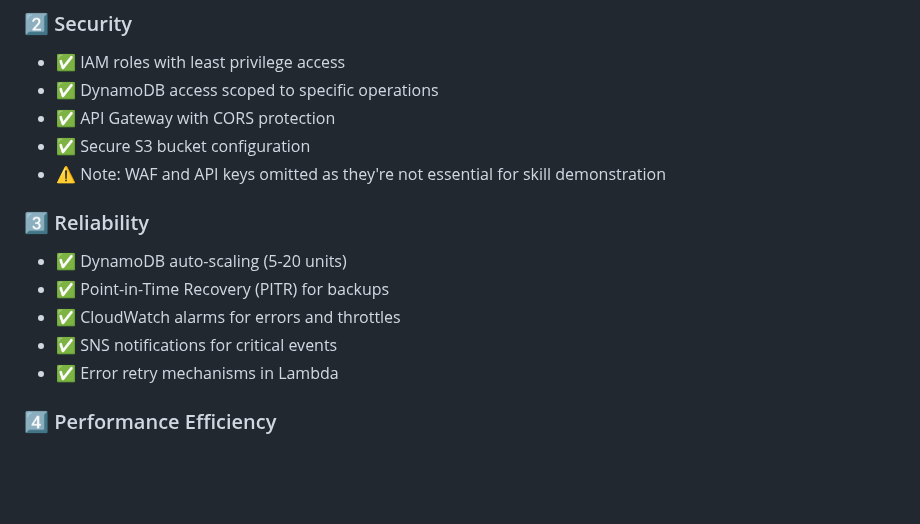
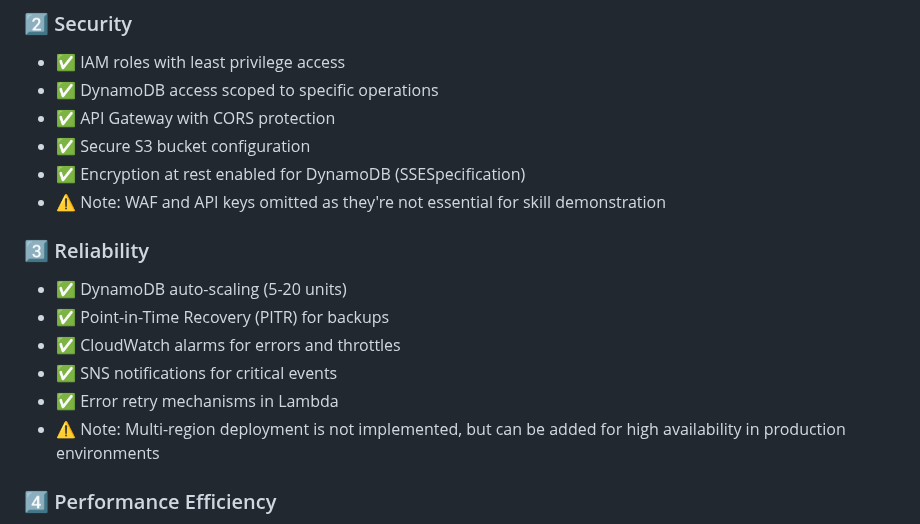
Before and after one commit to codeNomadd/serverless-food-order-system, a Markdown page: README.md, the part around the change. Rendered like a GitHub page; blank space fills up the shorter version.

Commit message:
docs(readme): add encryption and multi-region notes

```diff
--- a/README.md
+++ b/README.md
@@ -65,6 +65,7 @@ This project is designed to demonstrate AWS best practices while maintaining a b
 - ✅ DynamoDB access scoped to specific operations
 - ✅ API Gateway with CORS protection
 - ✅ Secure S3 bucket configuration
+- ✅ Encryption at rest enabled for DynamoDB (SSESpecification)
 - ⚠️ Note: WAF and API keys omitted as they're not essential for skill demonstration
 
 ### 3️⃣ Reliability
@@ -73,6 +74,7 @@ This project is designed to demonstrate AWS best practices while maintaining a b
 - ✅ CloudWatch alarms for errors and throttles
 - ✅ SNS notifications for critical events
 - ✅ Error retry mechanisms in Lambda
+- ⚠️ Note: Multi-region deployment is not implemented, but can be added for high availability in production environments
 
 ### 4️⃣ Performance Efficiency
 - ✅ Serverless architecture for optimal scaling
```
